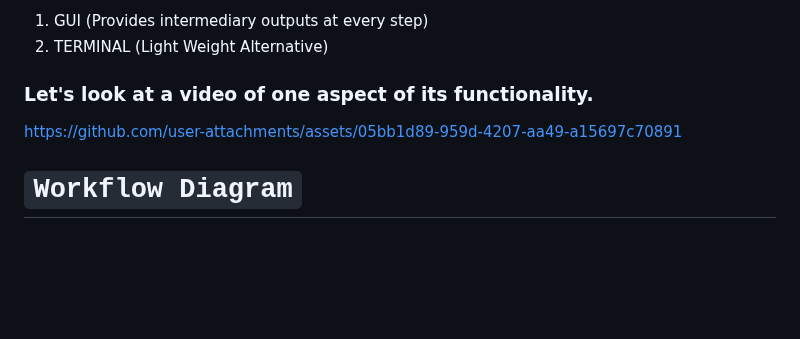
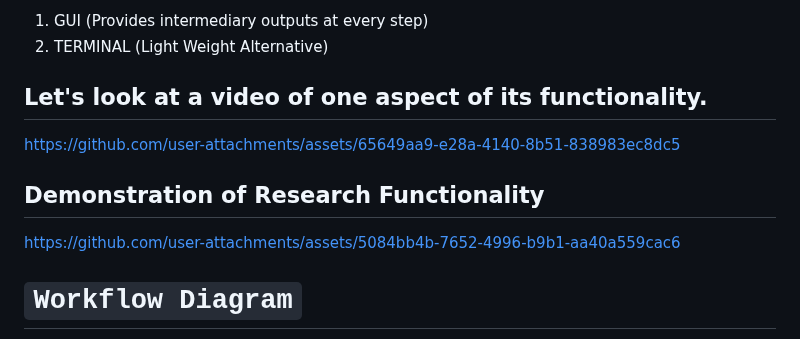
Before and after one commit to vishnugamini/LocalLLMAgent, a Markdown page: README.md, the part around the change. GitHub-like rendering; blank space fills up the shorter version.

```diff
--- a/README.md
+++ b/README.md
@@ -8,9 +8,14 @@
 1. GUI (Provides intermediary outputs at every step)
 2. TERMINAL (Light Weight Alternative)
 
-### Let's look at a video of one aspect of its functionality.
+## Let's look at a video of one aspect of its functionality.
+https://github.com/user-attachments/assets/65649aa9-e28a-4140-8b51-838983ec8dc5
 
-https://github.com/user-attachments/assets/05bb1d89-959d-4207-aa49-a15697c70891
+## Demonstration of Research Functionality
+https://github.com/user-attachments/assets/5084bb4b-7652-4996-b9b1-aa40a559cac6
+
+
+
 
 # `Workflow Diagram`
 ![workflow](https://github.com/user-attachments/assets/71e2c360-f1be-4d50-8714-1ef79e1a3b15)
```
